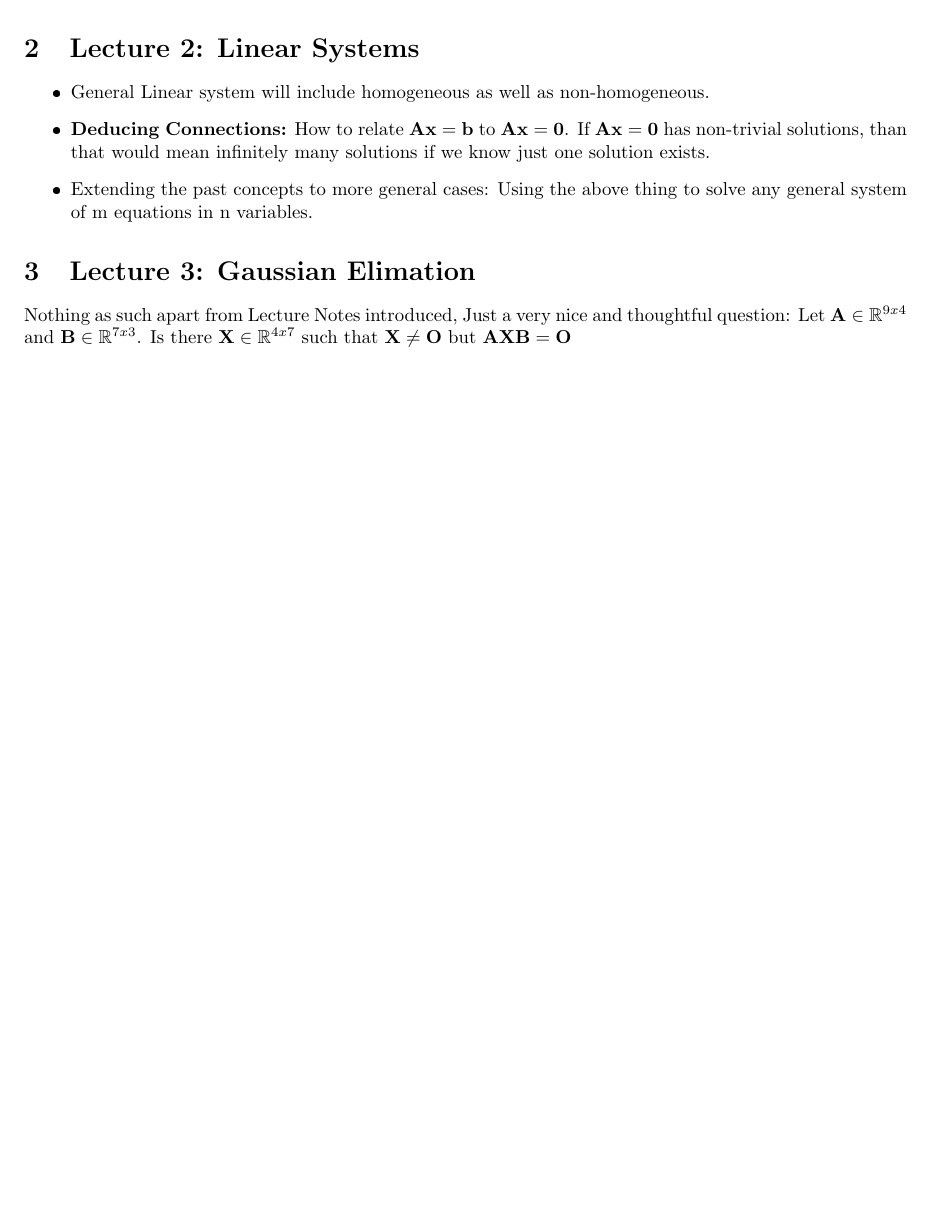
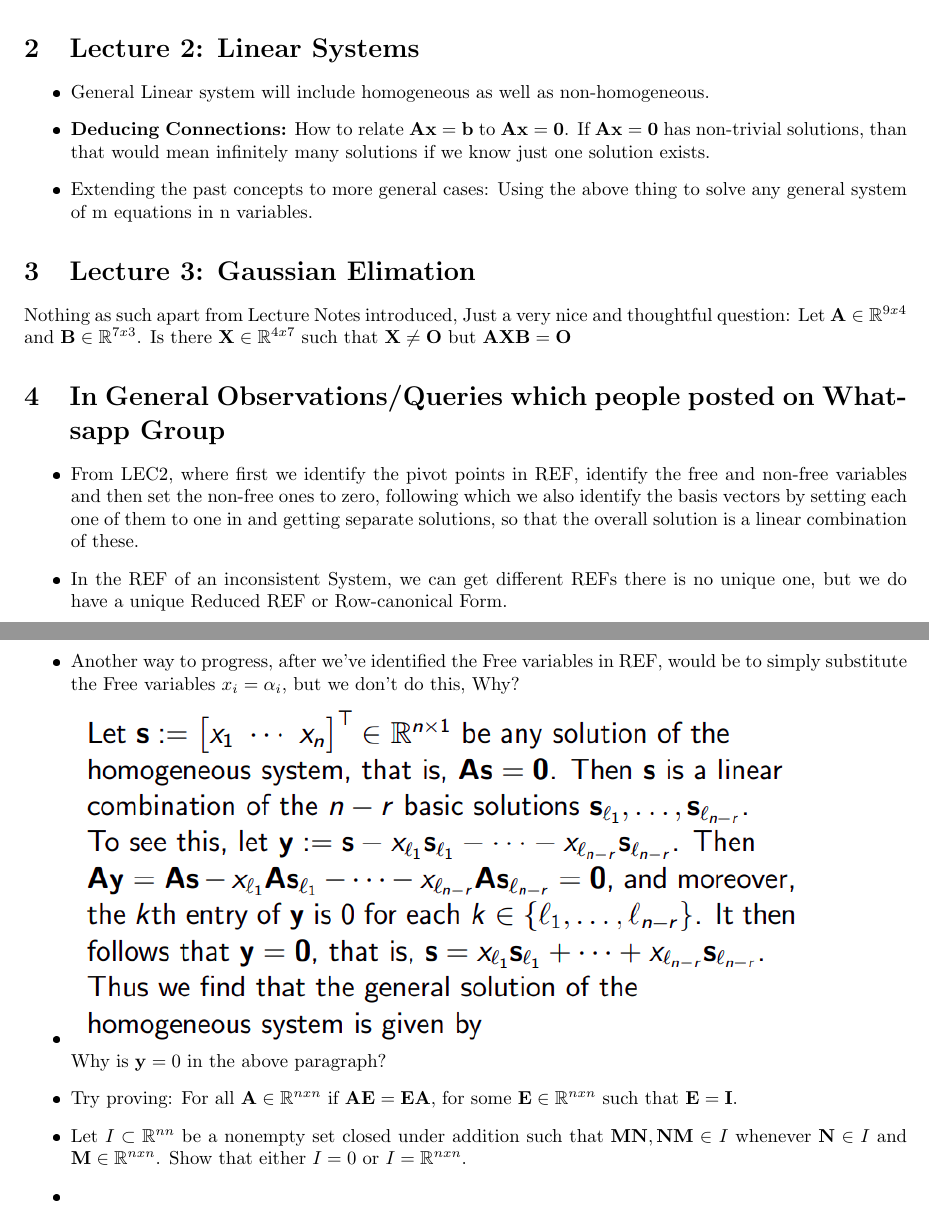
Before and after one commit to thevaliantthird/Spring-Semester-2021-IIT-B-Notes, a LaTeX document (MA106/main.tex): part of the page before the commit and two parts of pages 1 and 2 of 2 after it, the two joined at a grey line, cut so that both start at the same text, the shorter picture padded with empty space. The pictures show the PDF file MA106/main.pdf that the author committed with the source.

Commit message:
Added Whatsapp discussion excerpts

```diff
--- a/MA106/main.tex
+++ b/MA106/main.tex
@@ -44,4 +48,24 @@ Nothing as such apart from Lecture Notes introduced,
 Just a very nice and thoughtful question:
 Let $\mathbf{A} \in \mathbb{R}^{9x4}$ and $\mathbf{B} \in \mathbb{R}^{7x3}$. Is there $\mathbf{X}
 \in \mathbb{R}^{4x7}$ such that $\mathbf{X} \ne \mathbf{O}$ but $\mathbf{AXB = O}$
+
+\section{In General Observations/Queries which people posted on Whatsapp Group}
+\begin{itemize}
+  \item From LEC2, where first we identify the pivot points in REF, identify the free and non-free variables
+  and then set the non-free ones to zero, following which we also identify the basis vectors by setting each one of
+  them to one in and getting separate solutions, so that the overall solution is a linear combination of these.
+
+  \item In the REF of an inconsistent System, we can get different REFs there is no unique one, but we do have
+  a unique Reduced REF or Row-canonical Form.
+
+  \item Another way to progress, after we've identified the Free variables in REF, would be to simply substitute
+  the Free variables $x_i = \alpha_i$, but we don't do this, Why?
+
+  \item \includegraphics[scale = 0.5]{1.png} \\ Why is $\mathbf{y} = 0$ in the above paragraph?
+  \item Try proving: For all $\mathbf{A} \in \mathbb{R}^{nxn}$ if  $\mathbf{AE=EA}$, for some $\mathbf{E} \in \mathbb{R}^{nxn}$
+  such that $\mathbf{E = I}$.
+  \item Let $I \subset \mathbb{R}^{n × n}$ be a nonempty set closed under addition such that $\mathbf{MN, NM} \in I $ whenever $\mathbf{N} \in I$ and $\mathbf{M} \in \mathbb{R}^{nxn}$. Show that either $I = 0$ or $I = \mathbb{R}^{nxn}$.
+  \item
+
+\end{itemize}
 \end{document}
```
Also changed, not shown: BB101/main.tex (+9 -0 lines), BB101/main.pdf, MA106/1.png (added), MA106/main.pdf, main.pdf (added), MA106/main.tex (4 more changed lines), 7 other files.
